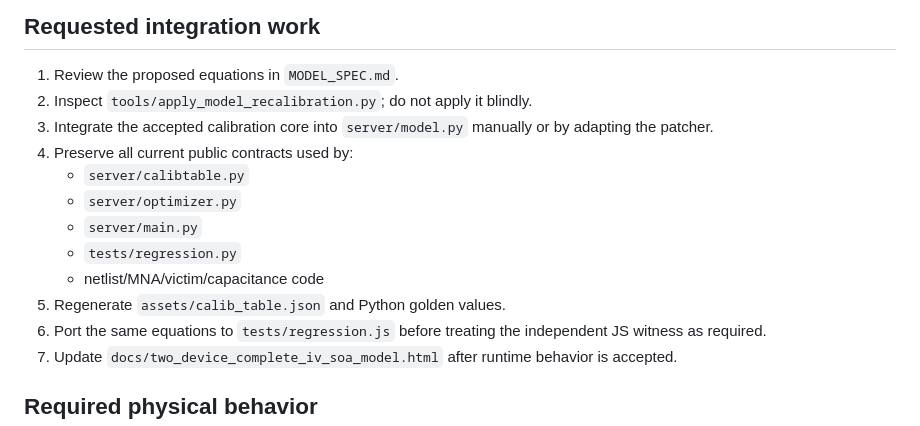
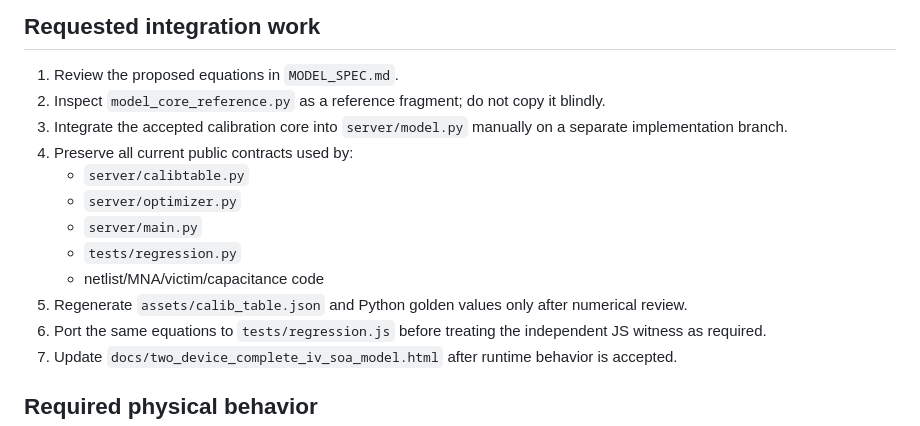
Before and after one commit to yunjy-main/mna-public, a Markdown page: review/model-recalibration/CLAUDE_REVIEW.md, the part around the change. Rendered like a GitHub page.

Commit message:
Clarify manual integration path for Claude review

```diff
--- a/review/model-recalibration/CLAUDE_REVIEW.md
+++ b/review/model-recalibration/CLAUDE_REVIEW.md
@@ -14,15 +14,15 @@ This package proposes a local SOA correction while retaining the original raw So
 ## Requested integration work
 
 1. Review the proposed equations in `MODEL_SPEC.md`.
-2. Inspect `tools/apply_model_recalibration.py`; do not apply it blindly.
-3. Integrate the accepted calibration core into `server/model.py` manually or by adapting the patcher.
+2. Inspect `model_core_reference.py` as a reference fragment; do not copy it blindly.
+3. Integrate the accepted calibration core into `server/model.py` manually on a separate implementation branch.
 4. Preserve all current public contracts used by:
    - `server/calibtable.py`
    - `server/optimizer.py`
    - `server/main.py`
    - `tests/regression.py`
    - netlist/MNA/victim/capacitance code
-5. Regenerate `assets/calib_table.json` and Python golden values.
+5. Regenerate `assets/calib_table.json` and Python golden values only after numerical review.
 6. Port the same equations to `tests/regression.js` before treating the independent JS witness as required.
 7. Update `docs/two_device_complete_iv_soa_model.html` after runtime behavior is accepted.
 
```
